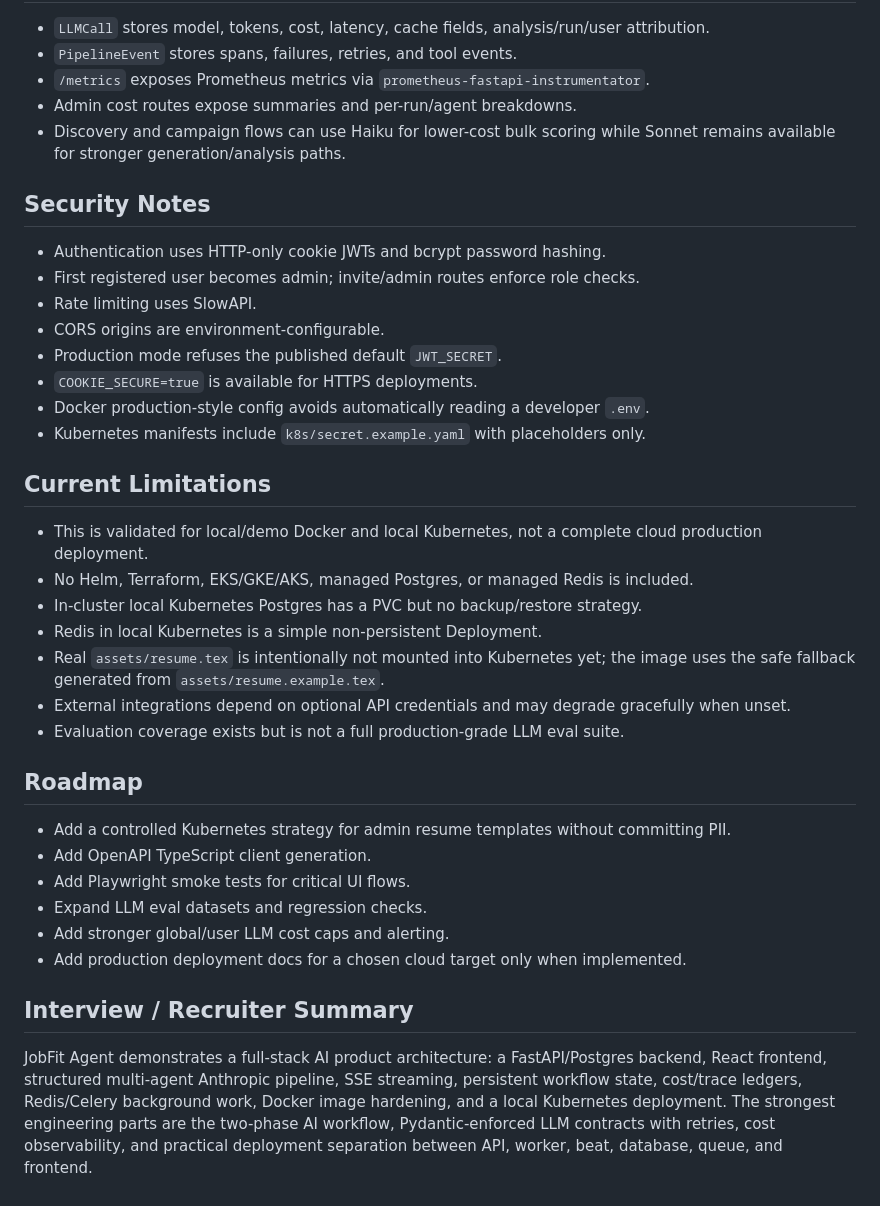
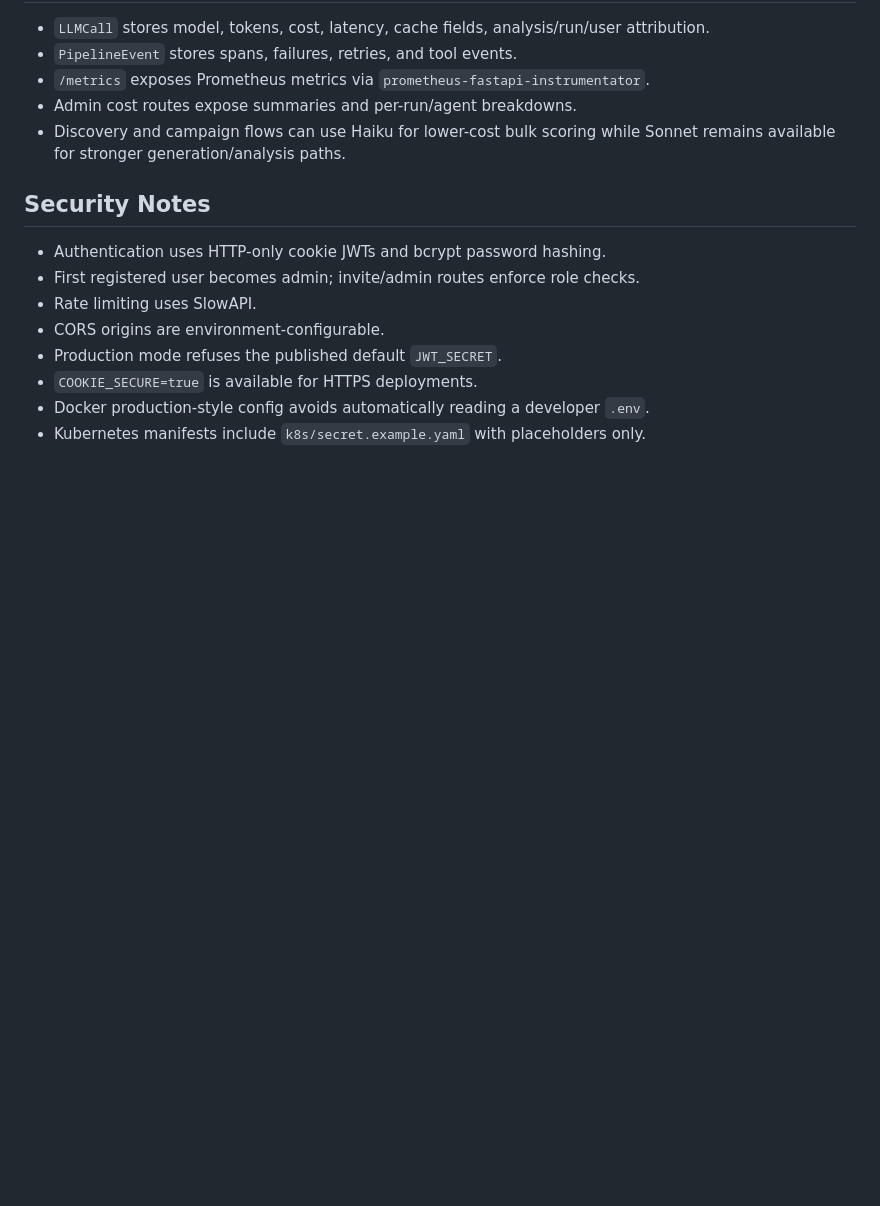
Before and after one commit to divyanshu144/Job_Agent, a Markdown page: README.md, the part around the change. Drawn GitHub-style; blank space fills up the shorter version.

Commit message:
Remove limitations, roadmap, and summary sections from README
Removed sections on current limitations, roadmap, and interview summary from README.

```diff
--- a/README.md
+++ b/README.md
@@ -311,26 +311,3 @@ CI workflows:
 - `COOKIE_SECURE=true` is available for HTTPS deployments.
 - Docker production-style config avoids automatically reading a developer `.env`.
 - Kubernetes manifests include `k8s/secret.example.yaml` with placeholders only.
-
-## Current Limitations
-
-- This is validated for local/demo Docker and local Kubernetes, not a complete cloud production deployment.
-- No Helm, Terraform, EKS/GKE/AKS, managed Postgres, or managed Redis is included.
-- In-cluster local Kubernetes Postgres has a PVC but no backup/restore strategy.
-- Redis in local Kubernetes is a simple non-persistent Deployment.
-- Real `assets/resume.tex` is intentionally not mounted into Kubernetes yet; the image uses the safe fallback generated from `assets/resume.example.tex`.
-- External integrations depend on optional API credentials and may degrade gracefully when unset.
-- Evaluation coverage exists but is not a full production-grade LLM eval suite.
-
-## Roadmap
-
-- Add a controlled Kubernetes strategy for admin resume templates without committing PII.
-- Add OpenAPI TypeScript client generation.
-- Add Playwright smoke tests for critical UI flows.
-- Expand LLM eval datasets and regression checks.
-- Add stronger global/user LLM cost caps and alerting.
-- Add production deployment docs for a chosen cloud target only when implemented.
-
-## Interview / Recruiter Summary
-
-JobFit Agent demonstrates a full-stack AI product architecture: a FastAPI/Postgres backend, React frontend, structured multi-agent Anthropic pipeline, SSE streaming, persistent workflow state, cost/trace ledgers, Redis/Celery background work, Docker image hardening, and a local Kubernetes deployment. The strongest engineering parts are the two-phase AI workflow, Pydantic-enforced LLM contracts with retries, cost observability, and practical deployment separation between API, worker, beat, database, queue, and frontend.
```
